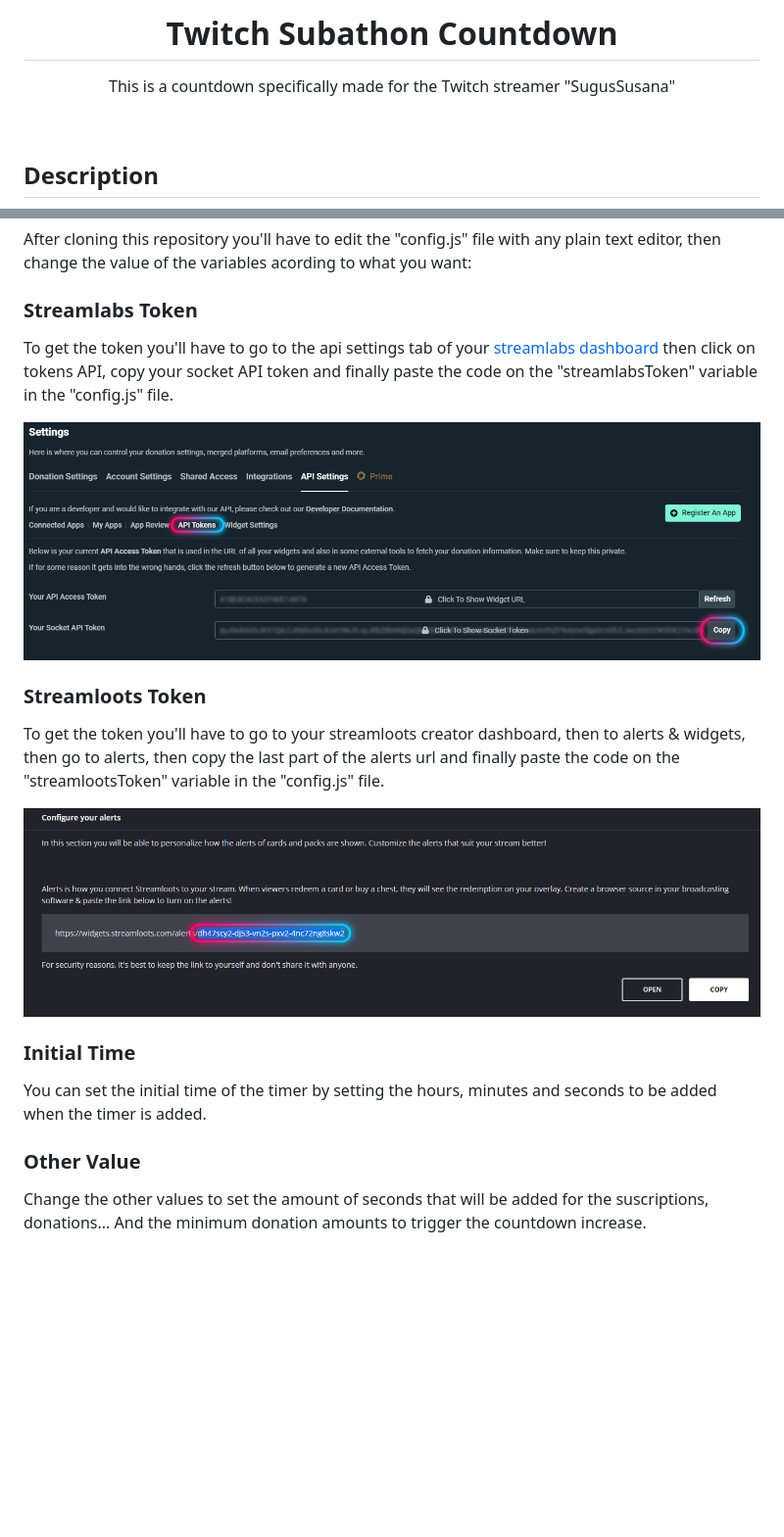
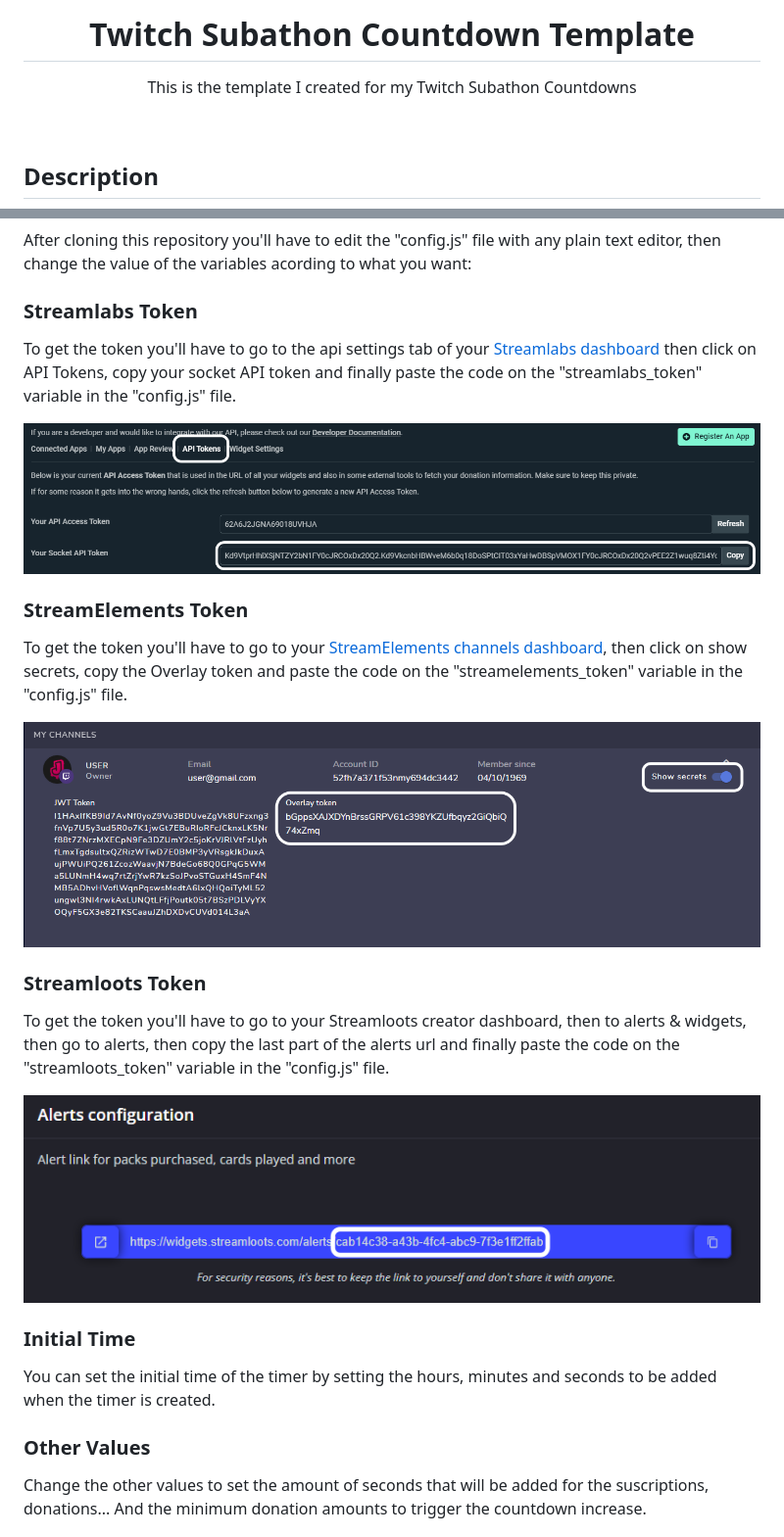
Before and after one commit to JayexDesigns/twitch-subathon-countdown, a Markdown page: README.md, 2 parts joined by grey strips. Shown: that part at 98% size. Drawn GitHub-style; pictures changed too: auth_streamelements.png (added), auth_streamlabs.png, auth_streamloots.png; blank space fills up the shorter version.

```diff
--- a/README.md
+++ b/README.md
@@ -1,5 +1,5 @@
-<h1 align="center">Twitch Subathon Countdown</h1>
-<p align="center">This is a countdown specifically made for the Twitch streamer "SugusSusana"</p>
+<h1 align="center">Twitch Subathon Countdown Template</h1>
+<p align="center">This is the template I created for my Twitch Subathon Countdowns</p>
 <br/>
 
 <h2>Description</h2>
@@ -14,17 +14,21 @@
 <p>After cloning this repository you'll have to edit the "config.js" file with any plain text editor, then change the value of the variables acording to what you want:</p>
 
 <h3>Streamlabs Token</h3>
-<p>To get the token you'll have to go to the api settings tab of your <a href="https://streamlabs.com/dashboard#/settings/api-settings">streamlabs dashboard</a> then click on tokens API, copy your socket API token and finally paste the code on the "streamlabsToken" variable in the "config.js" file.</p>
+<p>To get the token you'll have to go to the api settings tab of your <a href="https://streamlabs.com/dashboard#/settings/api-settings">Streamlabs dashboard</a> then click on API Tokens, copy your socket API token and finally paste the code on the "streamlabs_token" variable in the "config.js" file.</p>
 <img src="./auth_streamlabs.png">
 
+<h3>StreamElements Token</h3>
+<p>To get the token you'll have to go to your <a href="https://streamelements.com/dashboard/account/channels">StreamElements channels dashboard</a>, then click on show secrets, copy the Overlay token and paste the code on the "streamelements_token" variable in the "config.js" file.</p>
+<img src="./auth_streamelements.png">
+
 <h3>Streamloots Token</h3>
-<p>To get the token you'll have to go to your streamloots creator dashboard, then to alerts & widgets, then go to alerts, then copy the last part of the alerts url and finally paste the code on the "streamlootsToken" variable in the "config.js" file.</p>
+<p>To get the token you'll have to go to your Streamloots creator dashboard, then to alerts & widgets, then go to alerts, then copy the last part of the alerts url and finally paste the code on the "streamloots_token" variable in the "config.js" file.</p>
 <img src="./auth_streamloots.png">
 
 <h3>Initial Time</h3>
-<p>You can set the initial time of the timer by setting the hours, minutes and seconds to be added when the timer is added.</p>
+<p>You can set the initial time of the timer by setting the hours, minutes and seconds to be added when the timer is created.</p>
 
-<h3>Other Value</h3>
+<h3>Other Values</h3>
 <p>Change the other values to set the amount of seconds that will be added for the suscriptions, donations... And the minimum donation amounts to trigger the countdown increase.</p>
 
 <h3>Add To OBS</h3>
```
Also changed, not shown: preview.gif (deleted), 13 other files.
